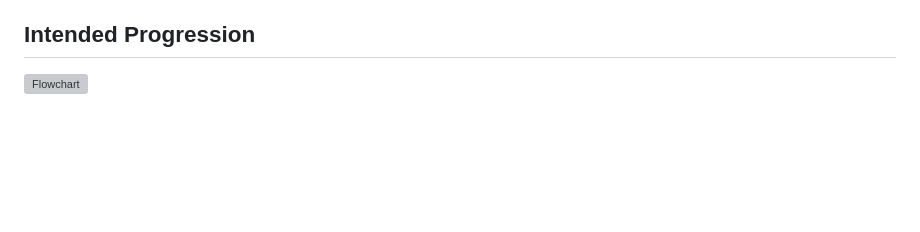
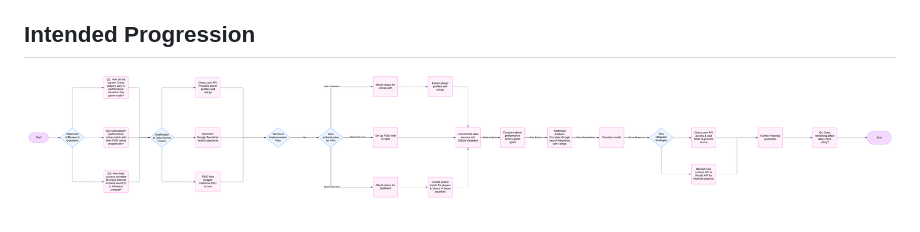
Before and after one commit to deyavuz/ds105a-chess-investigation, a Markdown page: README.md, the part around the change. Rendered like a GitHub page; blank space fills up the shorter version; grey boxes are pictures that could not be loaded.

Commit message:
fixed flowchart

```diff
--- a/README.md
+++ b/README.md
@@ -72,4 +72,4 @@ This project analyzes the performance trends of the top ten chess players using
 
 
 ## **Intended Progression**
-![Flowchart](../data/image/Flowchart.png)
+![Flowchart](data/image/Flowchart.png)
```
